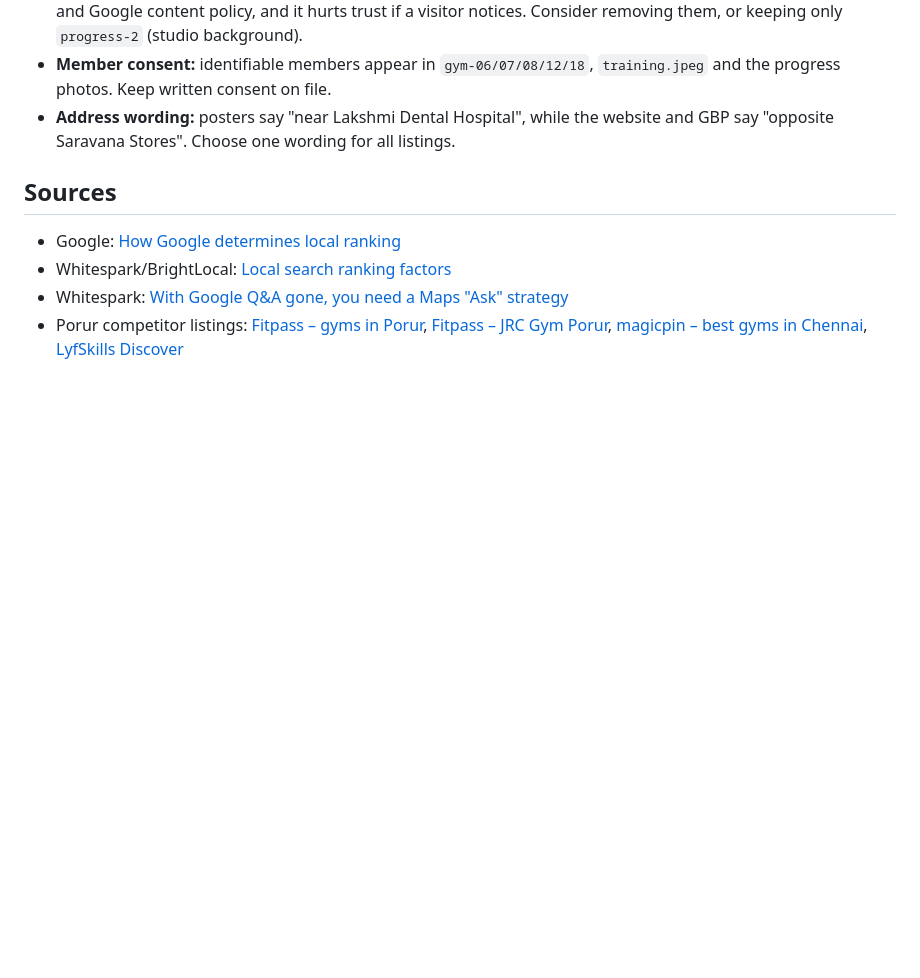
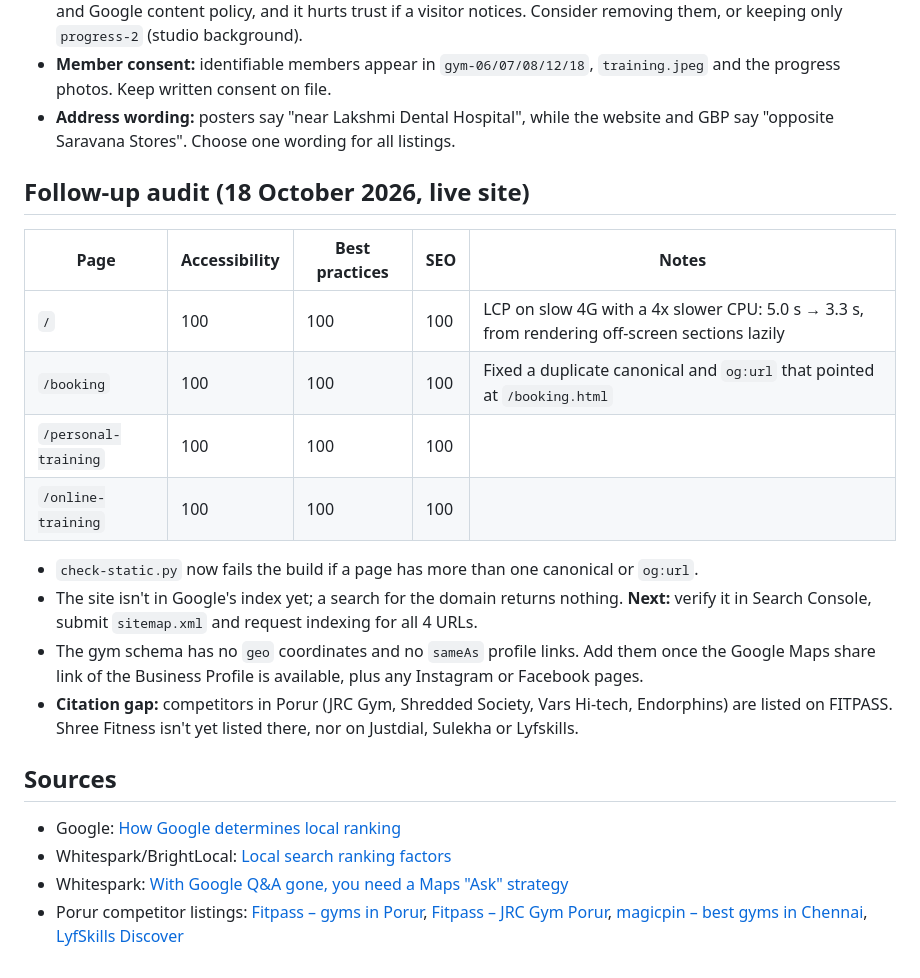
Before and after one commit to mohanrajlink19-bit/Shree_fitness_studio, a Markdown page: SEO-AUDIT.md, the part around the change. Drawn GitHub-style; blank space fills up the shorter version.

Commit message:
Record follow-up SEO audit results
Co-Authored-By: Claude Opus 5.5 <noreply@anthropic.com>

```diff
--- a/SEO-AUDIT.md
+++ b/SEO-AUDIT.md
@@ -169,6 +169,20 @@ Found through directory research. Google review counts were not available withou
 - **Member consent:** identifiable members appear in `gym-06/07/08/12/18`, `training.jpeg` and the progress photos. Keep written consent on file.
 - **Address wording:** posters say "near Lakshmi Dental Hospital", while the website and GBP say "opposite Saravana Stores". Choose one wording for all listings.
 
+## Follow-up audit (18 October 2026, live site)
+
+| Page | Accessibility | Best practices | SEO | Notes |
+| --- | --- | --- | --- | --- |
+| `/` | 100 | 100 | 100 | LCP on slow 4G with a 4x slower CPU: 5.0 s → 3.3 s, from rendering off-screen sections lazily |
+| `/booking` | 100 | 100 | 100 | Fixed a duplicate canonical and `og:url` that pointed at `/booking.html` |
+| `/personal-training` | 100 | 100 | 100 | |
+| `/online-training` | 100 | 100 | 100 | |
+
+- `check-static.py` now fails the build if a page has more than one canonical or `og:url`.
+- The site isn't in Google's index yet; a search for the domain returns nothing. **Next:** verify it in Search Console, submit `sitemap.xml` and request indexing for all 4 URLs.
+- The gym schema has no `geo` coordinates and no `sameAs` profile links. Add them once the Google Maps share link of the Business Profile is available, plus any Instagram or Facebook pages.
+- **Citation gap:** competitors in Porur (JRC Gym, Shredded Society, Vars Hi-tech, Endorphins) are listed on FITPASS. Shree Fitness isn't yet listed there, nor on Justdial, Sulekha or Lyfskills.
+
 ## Sources
 
 - Google: [How Google determines local ranking](https://support.google.com/business/answer/7091)
```
